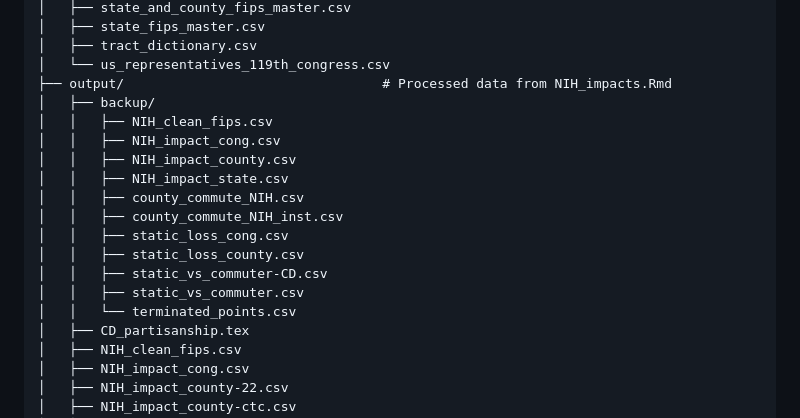
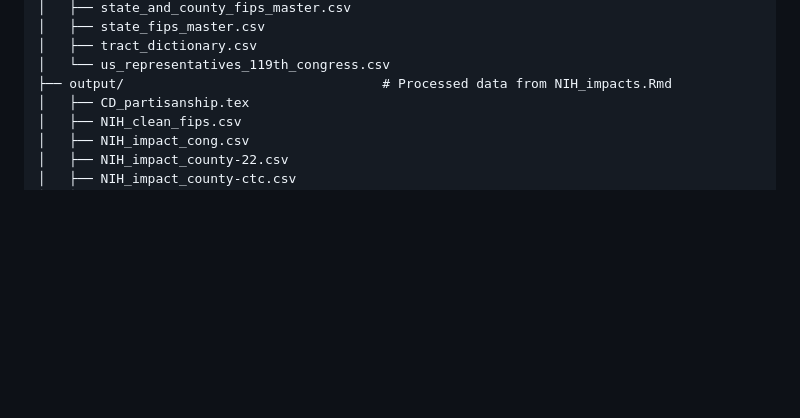
Before and after one commit to WeitzGroup/SciMap-Methods, a Markdown page: README.md, the part around the change. GitHub-like rendering; blank space fills up the shorter version.

```diff
--- a/README.md
+++ b/README.md
@@ -45,18 +45,6 @@ SciMap-Methods/
 │   ├── tract_dictionary.csv
 │   └── us_representatives_119th_congress.csv
 ├── output/                                 # Processed data from NIH_impacts.Rmd
-│   ├── backup/
-│   │   ├── NIH_clean_fips.csv
-│   │   ├── NIH_impact_cong.csv
-│   │   ├── NIH_impact_county.csv
-│   │   ├── NIH_impact_state.csv
-│   │   ├── county_commute_NIH.csv
-│   │   ├── county_commute_NIH_inst.csv
-│   │   ├── static_loss_cong.csv
-│   │   ├── static_loss_county.csv
-│   │   ├── static_vs_commuter-CD.csv
-│   │   ├── static_vs_commuter.csv
-│   │   └── terminated_points.csv
 │   ├── CD_partisanship.tex
 │   ├── NIH_clean_fips.csv
 │   ├── NIH_impact_cong.csv
```
